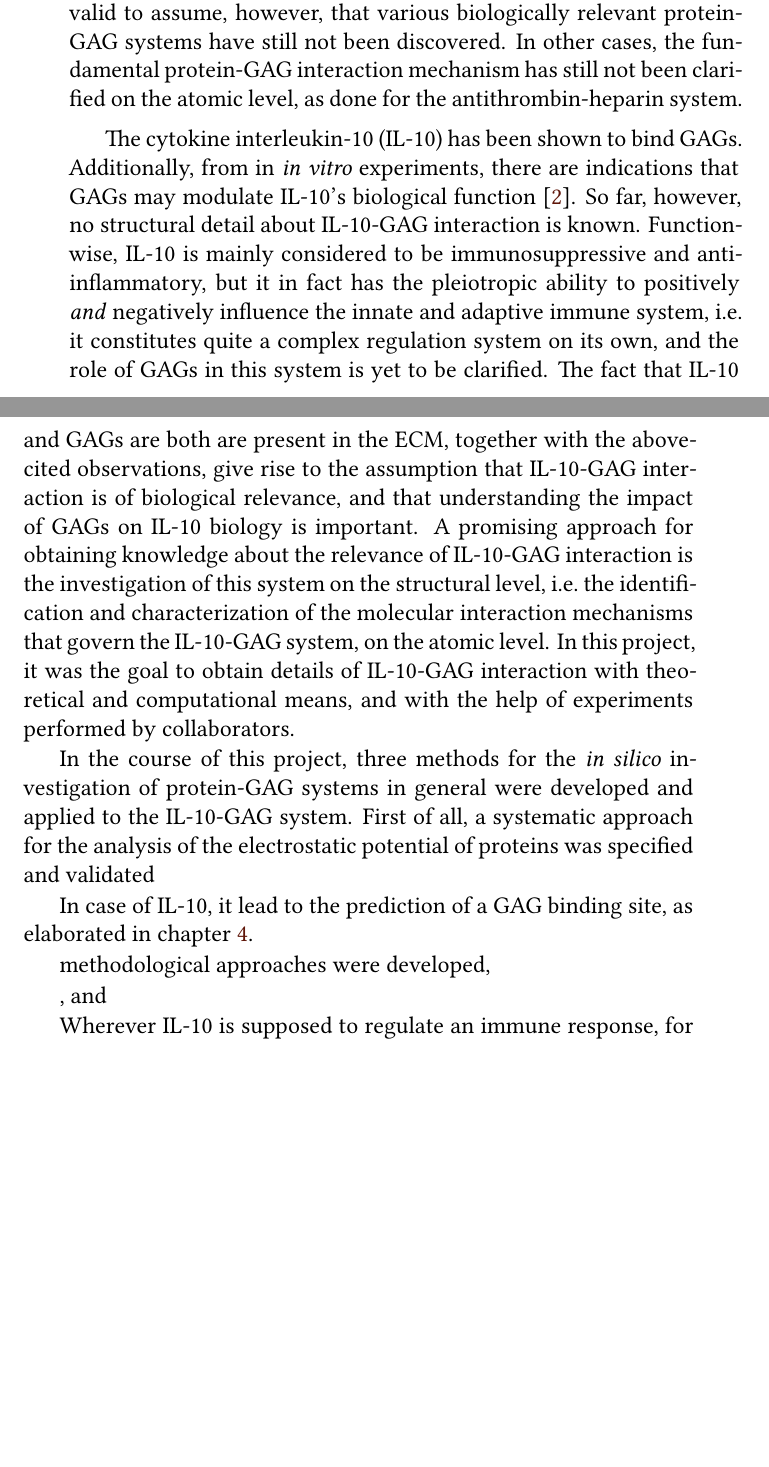
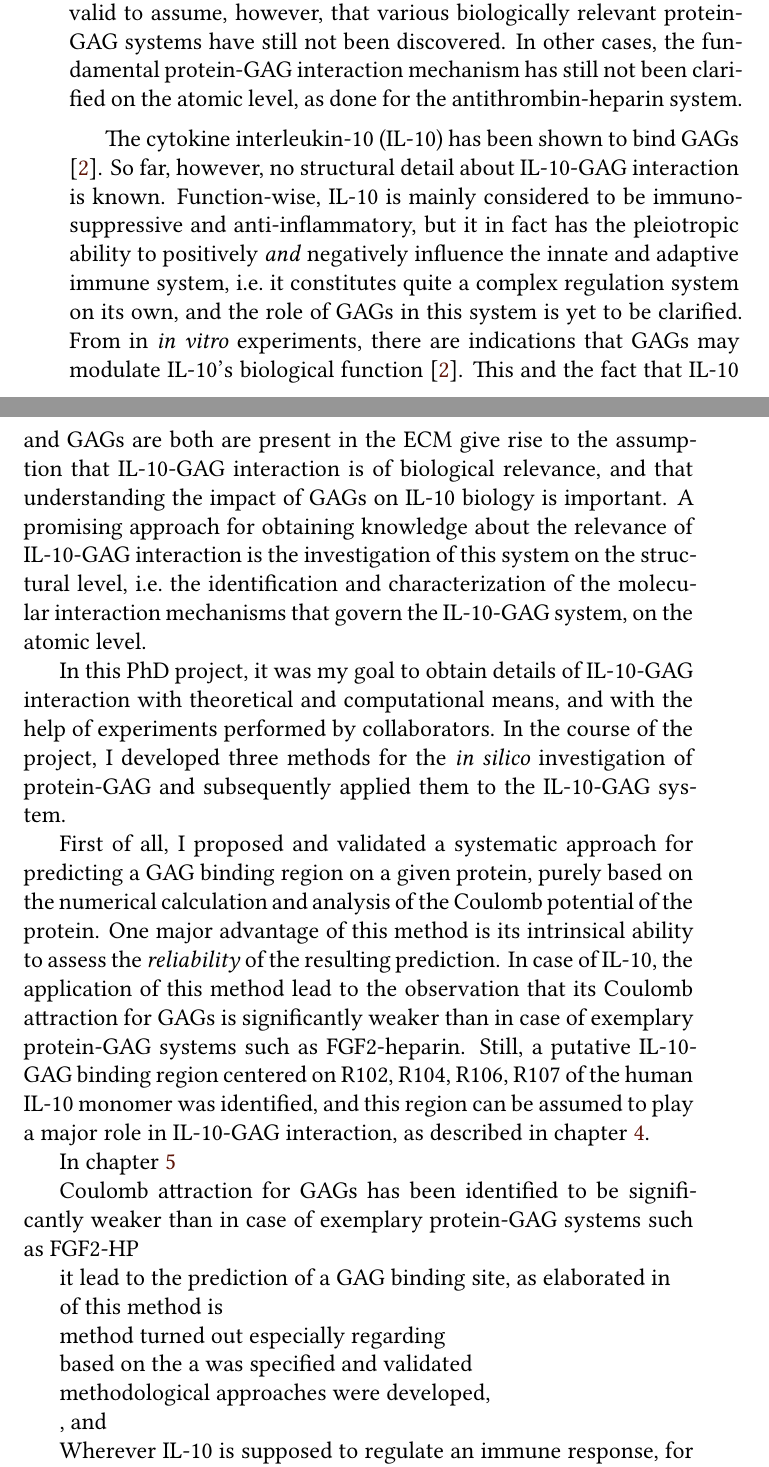
Before and after one commit to jgehrcke/phd-thesis, a LaTeX thesis (latexproject/main.tex, which reads latexproject/summary.tex): two parts of pages 5 and 6 of 159, joined at a grey line, cut so that both start at the same text, the shorter picture padded with empty space. Compiled offline with XeLaTeX.

Commit message:
summary: proceed writing.

```diff
--- a/latexproject/summary.tex
+++ b/latexproject/summary.tex
@@ -26,33 +26,68 @@ discovered. In other cases, the fundamental protein-GAG interaction mechanism
 has still not been clarified on the atomic level, as done for the
 antithrombin-heparin system.
 
-The cytokine interleukin-10 (IL-10) has been shown to bind GAGs. Additionally,
-from in \textit{in vitro} experiments, there are indications that GAGs may
-modulate IL-10's biological function \cite{salek_ardakani_2000}. So far,
-however, no structural detail about IL-10-GAG interaction is known.
-Function-wise, IL-10 is mainly considered to be immunosuppressive and
-anti-inflammatory, but it in fact has the pleiotropic ability to positively
-\textit{and} negatively influence the innate and adaptive immune system, i.e.\
-it constitutes quite a complex regulation system on its own, and the role of
-GAGs in this system is yet to be clarified. The fact that IL-10 and GAGs are
-both are present in the ECM, together with the above-cited observations, give
-rise to the assumption that IL-10-GAG interaction is of biological relevance,
-and that understanding the impact of GAGs on IL-10 biology is important. A
-promising approach for obtaining knowledge about the relevance of IL-10-GAG
-interaction is the investigation of this system on the structural level, i.e.\
-the identification and characterization of the molecular interaction mechanisms
-that govern the IL-10-GAG system, on the atomic level. In this project, it was
-the goal to obtain details of IL-10-GAG interaction with theoretical and
-computational means, and with the help of experiments performed by
-collaborators.
+The cytokine interleukin-10 (IL-10) has been shown to bind GAGs
+\cite{salek_ardakani_2000}. So far, however, no structural detail about
+IL-10-GAG interaction is known. Function-wise, IL-10 is mainly considered to be
+immunosuppressive and anti-inflammatory, but it in fact has the pleiotropic
+ability to positively \textit{and} negatively influence the innate and adaptive
+immune system, i.e.\ it constitutes quite a complex regulation system on its
+own, and the role of GAGs in this system is yet to be clarified. From in
+\textit{in vitro} experiments, there are indications that GAGs may modulate
+IL-10's biological function \cite{salek_ardakani_2000}. This and the fact that
+IL-10 and GAGs are both are present in the ECM give rise to the assumption that
+IL-10-GAG interaction is of biological relevance, and that understanding the
+impact of GAGs on IL-10 biology is important. A promising approach for obtaining
+knowledge about the relevance of IL-10-GAG interaction is the investigation of
+this system on the structural level, i.e.\ the identification and
+characterization of the molecular interaction mechanisms that govern the
+IL-10-GAG system, on the atomic level.
 
-In the course of this project, three methods for the \textit{in silico}
-investigation of protein-GAG systems in general were developed and applied to
-the IL-10-GAG system. First of all, a systematic approach for the analysis of
-the electrostatic potential of proteins was specified and validated
+In this PhD project, it was my goal to obtain details of IL-10-GAG interaction
+with theoretical and computational means, and with the help of experiments
+performed by collaborators. In the course of the project, I developed three
+methods for the \textit{in silico} investigation of protein-GAG and subsequently
+applied them to the IL-10-GAG system.
 
-In case of IL-10, it lead to the prediction of a GAG binding site, as elaborated
-in \cref{chapter:bspred}.
+First of all, I proposed and validated a systematic approach for predicting a
+GAG binding region on a given protein, purely based on the numerical calculation
+and analysis of the Coulomb potential of the protein. One major advantage of
+this method is its intrinsical ability to assess the \textit{reliability} of the
+resulting prediction. In case of IL-10, the application of this method lead to
+the observation that its Coulomb attraction for GAGs is significantly weaker
+than in case of exemplary protein-GAG systems such as FGF2-heparin. Still, a
+putative IL-10-GAG binding region centered on R102, R104, R106, R107 of the
+human IL-10 monomer was identified, and this region can be assumed to play a
+major role in IL-10-GAG interaction, as described in \cref{chapter:bspred}.
+
+In \cref{chapter:clustering}
+
+
+
+
+Coulomb attraction for GAGs has been identified to be
+significantly weaker than in case of exemplary protein-GAG systems such as
+FGF2-HP
+
+
+it lead to the prediction of a GAG binding site, as elaborated in
+
+
+
+
+of this method is
+
+ method turned out
+especially regarding
+
+
+
+
+
+ based on the a
+was specified and validated
+
+
 
 methodological approaches were developed,
 
```
